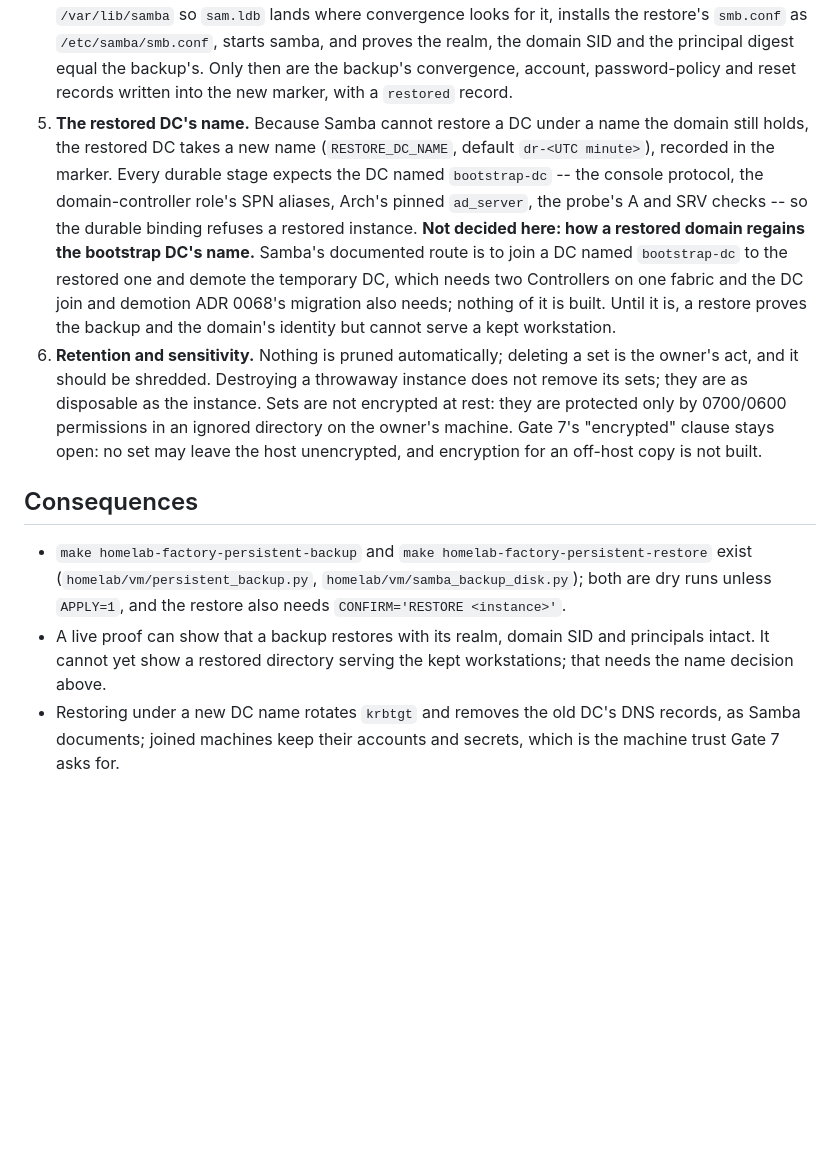
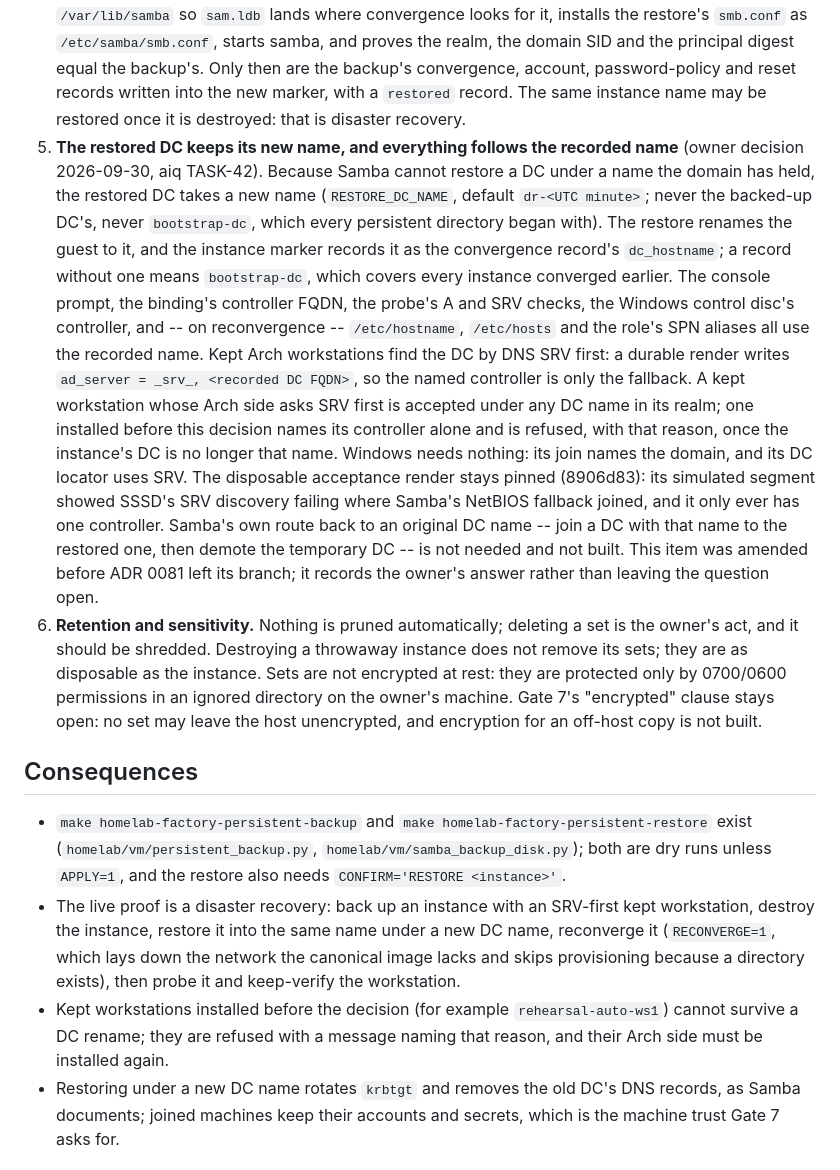
Before and after one commit to spincyc/telos, a Markdown page: homelab/decisions/0081-samba-native-backup-and-restore-of-persistent-directories.md, the part around the change. GitHub-like rendering; blank space fills up the shorter version.

```diff
--- a/homelab/decisions/0081-samba-native-backup-and-restore-of-persistent-directories.md
+++ b/homelab/decisions/0081-samba-native-backup-and-restore-of-persistent-directories.md
@@ -88,20 +88,33 @@ and `python/samba/netcmd/domain/backup.py`):
    `/etc/samba/smb.conf`, starts samba, and proves the realm, the domain SID
    and the principal digest equal the backup's. Only then are the backup's
    convergence, account, password-policy and reset records written into the
-   new marker, with a `restored` record.
-5. **The restored DC's name.** Because Samba cannot restore a DC under a
-   name the domain still holds, the restored DC takes a new name
-   (`RESTORE_DC_NAME`, default `dr-<UTC minute>`), recorded in the marker.
-   Every durable stage expects the DC named `bootstrap-dc` -- the console
-   protocol, the domain-controller role's SPN aliases, Arch's pinned
-   `ad_server`, the probe's A and SRV checks -- so the durable binding
-   refuses a restored instance. **Not decided here: how a restored domain
-   regains the bootstrap DC's name.** Samba's documented route is to join a
-   DC named `bootstrap-dc` to the restored one and demote the temporary DC,
-   which needs two Controllers on one fabric and the DC join and demotion
-   ADR 0068's migration also needs; nothing of it is built. Until it is, a
-   restore proves the backup and the domain's identity but cannot serve a
-   kept workstation.
+   new marker, with a `restored` record. The same instance name may be
+   restored once it is destroyed: that is disaster recovery.
+5. **The restored DC keeps its new name, and everything follows the
+   recorded name** (owner decision 2026-09-30, aiq TASK-42). Because Samba
+   cannot restore a DC under a name the domain has held, the restored DC
+   takes a new name (`RESTORE_DC_NAME`, default `dr-<UTC minute>`; never the
+   backed-up DC's, never `bootstrap-dc`, which every persistent directory
+   began with). The restore renames the guest to it, and the instance marker
+   records it as the convergence record's `dc_hostname`; a record without
+   one means `bootstrap-dc`, which covers every instance converged earlier.
+   The console prompt, the binding's controller FQDN, the probe's A and SRV
+   checks, the Windows control disc's controller, and -- on reconvergence --
+   `/etc/hostname`, `/etc/hosts` and the role's SPN aliases all use the
+   recorded name. Kept Arch workstations find the DC by DNS SRV first:
+   a durable render writes `ad_server = _srv_, <recorded DC FQDN>`, so the
+   named controller is only the fallback. A kept workstation whose Arch side
+   asks SRV first is accepted under any DC name in its realm; one installed
+   before this decision names its controller alone and is refused, with that
+   reason, once the instance's DC is no longer that name. Windows needs
+   nothing: its join names the domain, and its DC locator uses SRV.
+   The disposable acceptance render stays pinned (8906d83): its simulated
+   segment showed SSSD's SRV discovery failing where Samba's NetBIOS
+   fallback joined, and it only ever has one controller.
+   Samba's own route back to an original DC name -- join a DC with that name
+   to the restored one, then demote the temporary DC -- is not needed and
+   not built. This item was amended before ADR 0081 left its branch; it
+   records the owner's answer rather than leaving the question open.
 6. **Retention and sensitivity.** Nothing is pruned automatically; deleting
    a set is the owner's act, and it should be shredded. Destroying a
    throwaway instance does not remove its sets; they are as disposable as
@@ -116,9 +129,14 @@ and `python/samba/netcmd/domain/backup.py`):
   `make homelab-factory-persistent-restore` exist (`homelab/vm/persistent_backup.py`,
   `homelab/vm/samba_backup_disk.py`); both are dry runs unless `APPLY=1`,
   and the restore also needs `CONFIRM='RESTORE <instance>'`.
-- A live proof can show that a backup restores with its realm, domain SID
-  and principals intact. It cannot yet show a restored directory serving the
-  kept workstations; that needs the name decision above.
+- The live proof is a disaster recovery: back up an instance with an
+  SRV-first kept workstation, destroy the instance, restore it into the same
+  name under a new DC name, reconverge it (`RECONVERGE=1`, which lays down
+  the network the canonical image lacks and skips provisioning because a
+  directory exists), then probe it and keep-verify the workstation.
+- Kept workstations installed before the decision (for example
+  `rehearsal-auto-ws1`) cannot survive a DC rename; they are refused with a
+  message naming that reason, and their Arch side must be installed again.
 - Restoring under a new DC name rotates `krbtgt` and removes the old DC's
   DNS records, as Samba documents; joined machines keep their accounts and
   secrets, which is the machine trust Gate 7 asks for.
```
Also changed, not shown: homelab/DURABLE-WORKSTATION-FLOW.md (+22 -23 lines), homelab/FACTORY-MAKE-TARGETS.md (+35 -14 lines).
